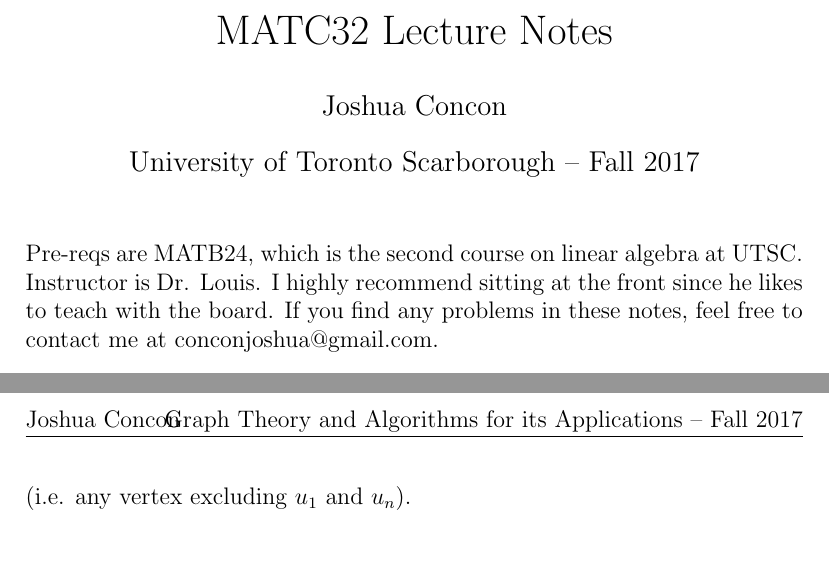
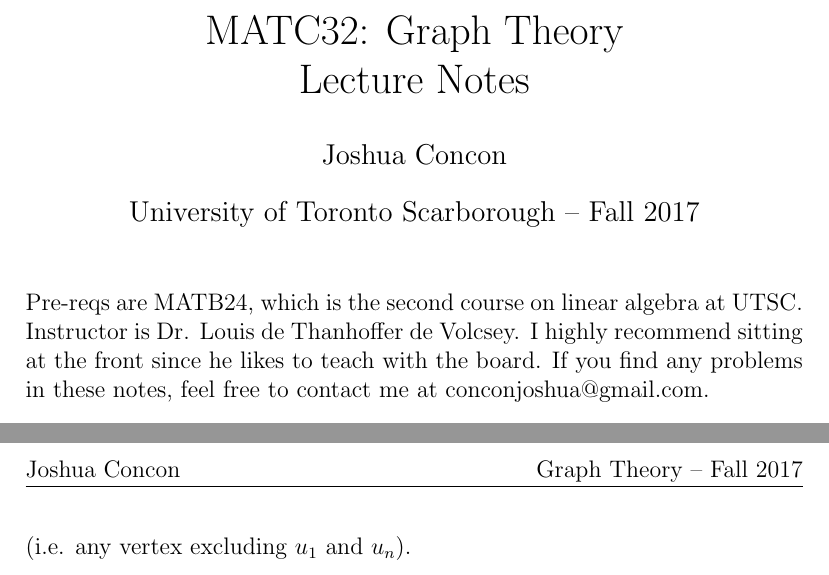
Before and after one commit to MohanVashist1/notes, a LaTeX document (University of Toronto Scarborough - Graph Theory and Algorithms for its Applications/MATC32.tex): two parts of pages 1 and 3 of 3, joined at a grey line, cut at the place of the change. Compiled offline with pdfLaTeX.

Commit message:
please commit MATC32 LEC 1

```diff
--- a/University of Toronto Scarborough - Graph Theory and Algorithms for its Applications/MATC32.tex
+++ b/University of Toronto Scarborough - Graph Theory and Algorithms for its Applications/MATC32.tex
@@ -32,7 +32,7 @@
 
 \pagestyle{fancy}
 \fancyhf{}
-\fancyhead[LE,RO]{Graph Theory and Algorithms for its Applications -- Fall 2017}
+\fancyhead[LE,RO]{Graph Theory -- Fall 2017}
 \fancyhead[RE,LO]{Joshua Concon}
 \fancyfoot[CE,CO]{\leftmark}
 \fancyfoot[LE,RO]{\thepage}
@@ -40,12 +40,12 @@
 
 \begin{document}
 
-\title{MATC32 Lecture Notes}
+\title{MATC32: Graph Theory\\ Lecture Notes}
 \date{University of Toronto Scarborough -- Fall 2017}
 \author{Joshua Concon}
 \maketitle
 Pre-reqs are MATB24, which is the second course on linear algebra at UTSC.
-Instructor is Dr. Louis. I highly recommend sitting at the front since he likes to teach with the board. If you find any problems in these notes, feel free to contact me at conconjoshua@gmail.com.
+Instructor is Dr. Louis de Thanhoffer de Volcsey. I highly recommend sitting at the front since he likes to teach with the board. If you find any problems in these notes, feel free to contact me at conconjoshua@gmail.com.
 
 \tableofcontents
 
```
Also changed, not shown: University of Toronto Scarborough - An Introduction to Probability/STAB52.tex (+1 -1 lines), University of Toronto Scarborough - An Introduction to Probability/STAB52.pdf, University of Toronto Scarborough - Graph Theory and Algorithms for its Applications/MATC32.pdf, 4 other files.
